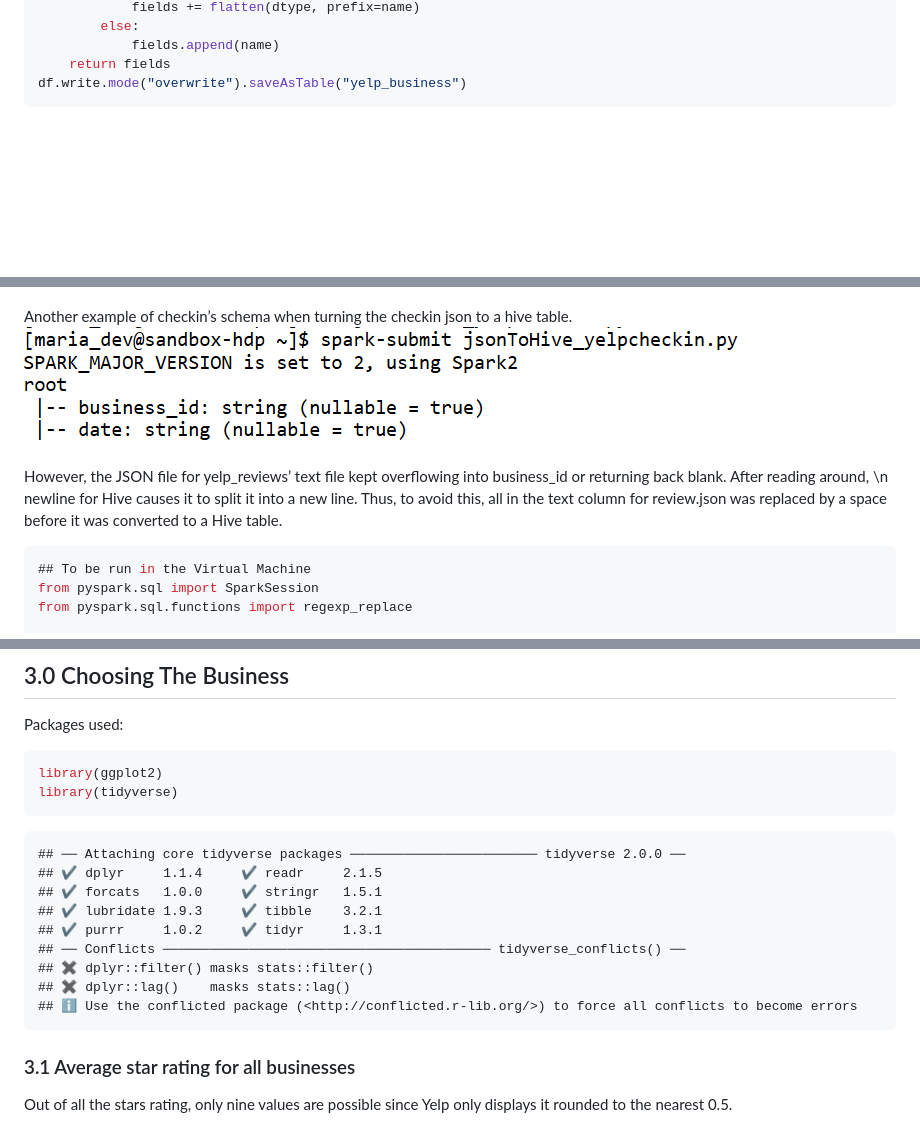
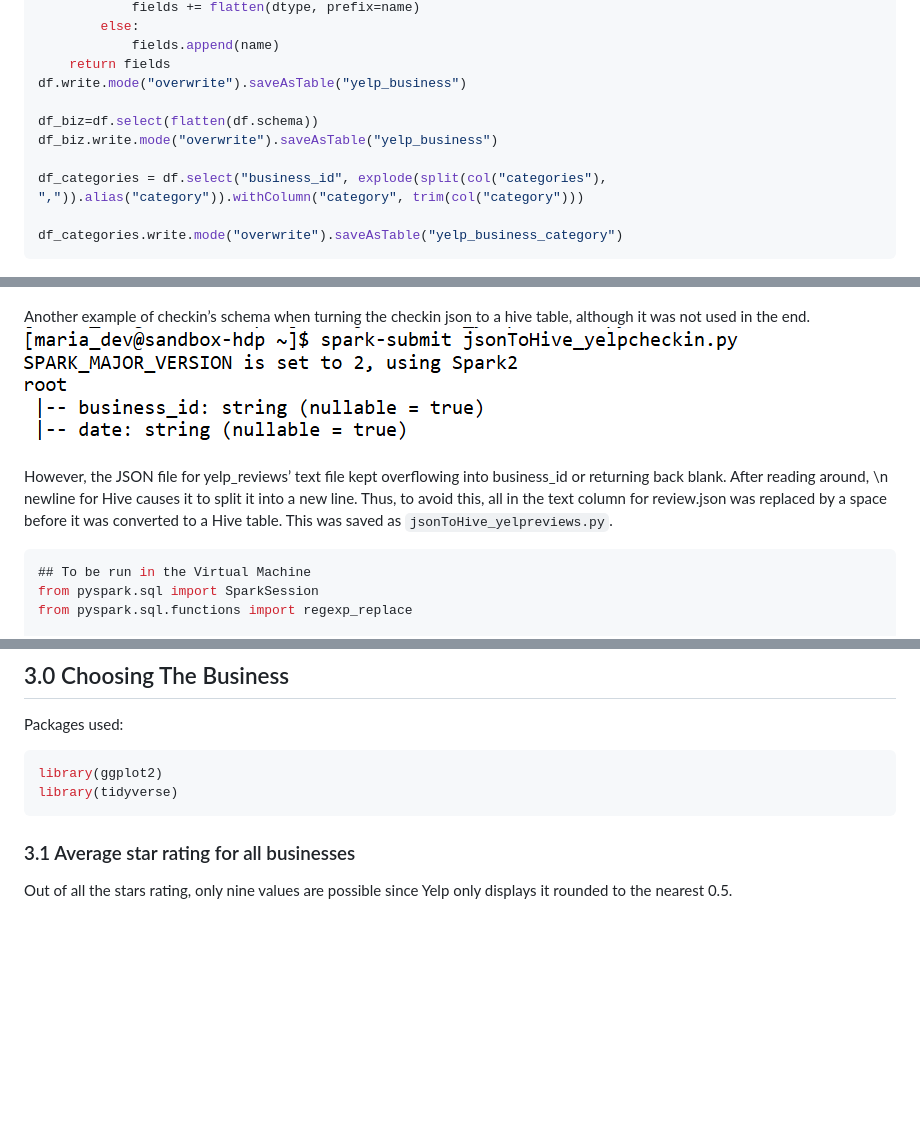
Before and after one commit to ngchinwen/P150256-MscDataScience-DataManagement-Assignment1, a Markdown page: ass1.md, 3 parts joined by grey strips. Rendered like a GitHub page; blank space fills up the shorter version.

Commit message:
Update ass1.md
- Fixed biz2 code
- Wrote down what they were saved as

````diff
--- a/ass1.md
+++ b/ass1.md
@@ -138,18 +138,25 @@ def flatten(schema,prefix=None):
             fields.append(name)
     return fields
 df.write.mode("overwrite").saveAsTable("yelp_business")
+
+df_biz=df.select(flatten(df.schema))
+df_biz.write.mode("overwrite").saveAsTable("yelp_business")
+
+df_categories = df.select("business_id", explode(split(col("categories"), ",")).alias("category")).withColumn("category", trim(col("category")))
+
+df_categories.write.mode("overwrite").saveAsTable("yelp_business_category")
 ```
 
 ![](images/clipboard-1278720422.png)
 
 Another example of checkin’s schema when turning the checkin json to a
-hive table. ![](images/clipboard-3799294681.png)
+hive table, although it was not used in the end. ![](images/clipboard-3799294681.png)
 
 However, the JSON file for yelp_reviews’ text file kept overflowing into
 business_id or returning back blank. After reading around, \n newline
 for Hive causes it to split it into a new line. Thus, to avoid this, all
 in the text column for review.json was replaced by a space before it was
-converted to a Hive table.
+converted to a Hive table. This was saved as `jsonToHive_yelpreviews.py`.
 
 ``` sql
 ## To be run in the Virtual Machine
@@ -247,16 +254,6 @@ Packages used:
 library(ggplot2)
 library(tidyverse)
 ```
-
-    ## ── Attaching core tidyverse packages ──────────────────────── tidyverse 2.0.0 ──
-    ## ✔ dplyr     1.1.4     ✔ readr     2.1.5
-    ## ✔ forcats   1.0.0     ✔ stringr   1.5.1
-    ## ✔ lubridate 1.9.3     ✔ tibble    3.2.1
-    ## ✔ purrr     1.0.2     ✔ tidyr     1.3.1
-    ## ── Conflicts ────────────────────────────────────────── tidyverse_conflicts() ──
-    ## ✖ dplyr::filter() masks stats::filter()
-    ## ✖ dplyr::lag()    masks stats::lag()
-    ## ℹ Use the conflicted package (<http://conflicted.r-lib.org/>) to force all conflicts to become errors
 
 ### 3.1 Average star rating for all businesses
 
````
Also changed, not shown: other parts of ass1.md (+1 -1 lines).
